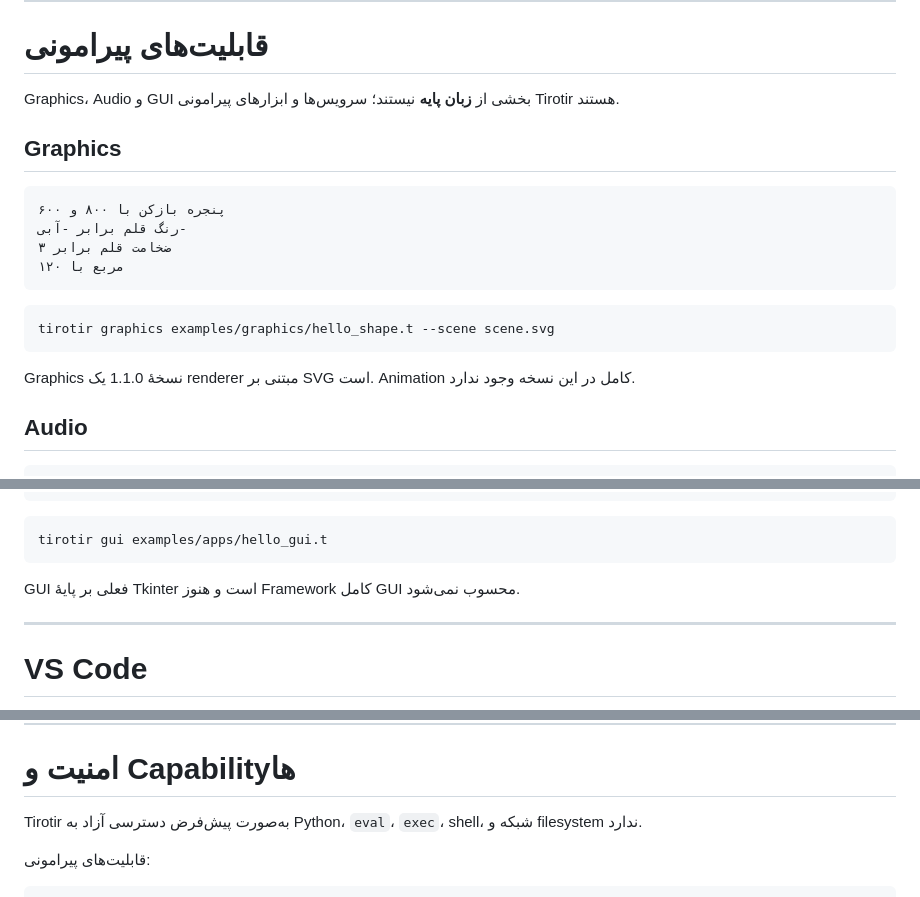
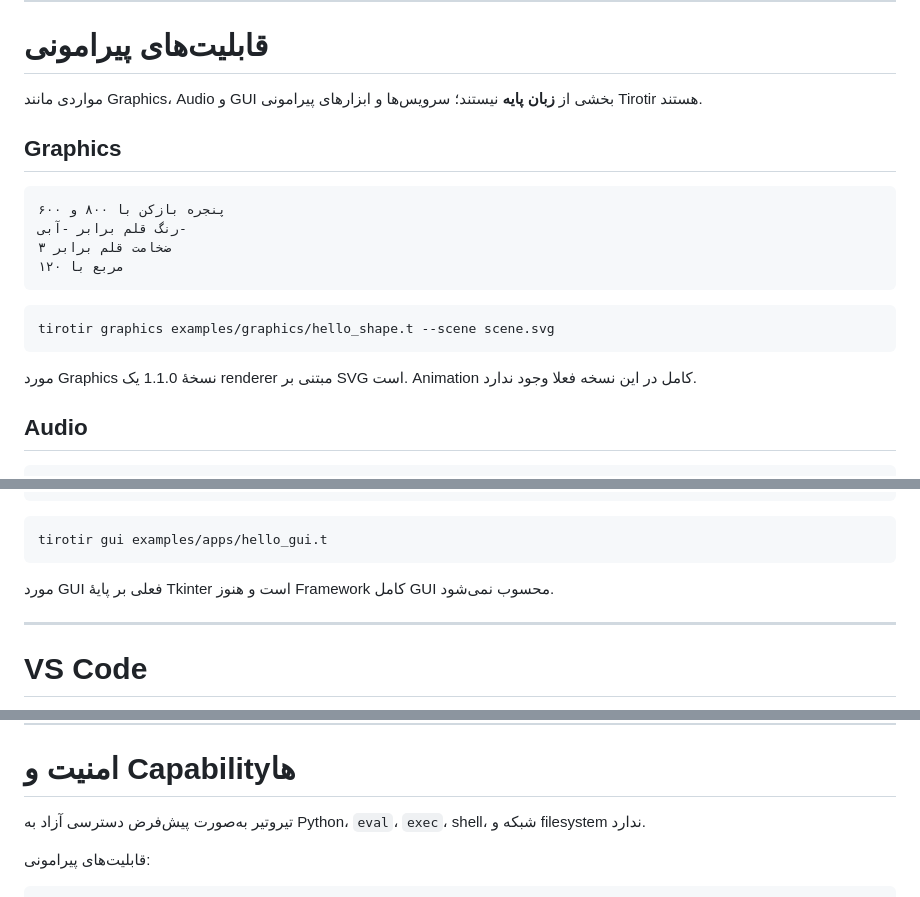
Before and after one commit to worker2025/tirotir, a Markdown page: README.md, 3 parts joined by grey strips. Drawn GitHub-style.

````diff
--- a/README.md
+++ b/README.md
@@ -197,7 +197,7 @@ tirotir run
 
 # قابلیت‌های پیرامونی
 
-Graphics، Audio و GUI بخشی از **زبان پایه** نیستند؛ سرویس‌ها و ابزارهای پیرامونی Tirotir هستند.
+مواردی مانند Graphics، Audio و GUI بخشی از **زبان پایه** نیستند؛ سرویس‌ها و ابزارهای پیرامونی Tirotir هستند.
 
 ## Graphics
 
@@ -212,7 +212,7 @@ Graphics، Audio و GUI بخشی از **زبان پایه** نیستند؛ سر
 tirotir graphics examples/graphics/hello_shape.t --scene scene.svg
 ```
 
-Graphics نسخهٔ 1.1.0 یک renderer مبتنی بر SVG است. Animation کامل در این نسخه وجود ندارد.
+مورد Graphics نسخهٔ 1.1.0 یک renderer مبتنی بر SVG است. Animation کامل در این نسخه فعلا وجود ندارد.
 
 ## Audio
 
@@ -243,7 +243,7 @@ tirotir run examples/audio/scale.t --play-audio
 tirotir gui examples/apps/hello_gui.t
 ```
 
-GUI فعلی بر پایهٔ Tkinter است و هنوز Framework کامل GUI محسوب نمی‌شود.
+مورد GUI فعلی بر پایهٔ Tkinter است و هنوز Framework کامل GUI محسوب نمی‌شود.
 
 ---
 
@@ -328,7 +328,7 @@ tirotir run examples/basics/hello_world.t
 
 # امنیت و Capabilityها
 
-Tirotir به‌صورت پیش‌فرض دسترسی آزاد به Python، `eval`، `exec`، shell، شبکه و filesystem ندارد.
+تیروتیر به‌صورت پیش‌فرض دسترسی آزاد به Python، `eval`، `exec`، shell، شبکه و filesystem ندارد.
 
 قابلیت‌های پیرامونی:
 
````
Also changed, not shown: other parts of README.md (+1 -0 lines).
